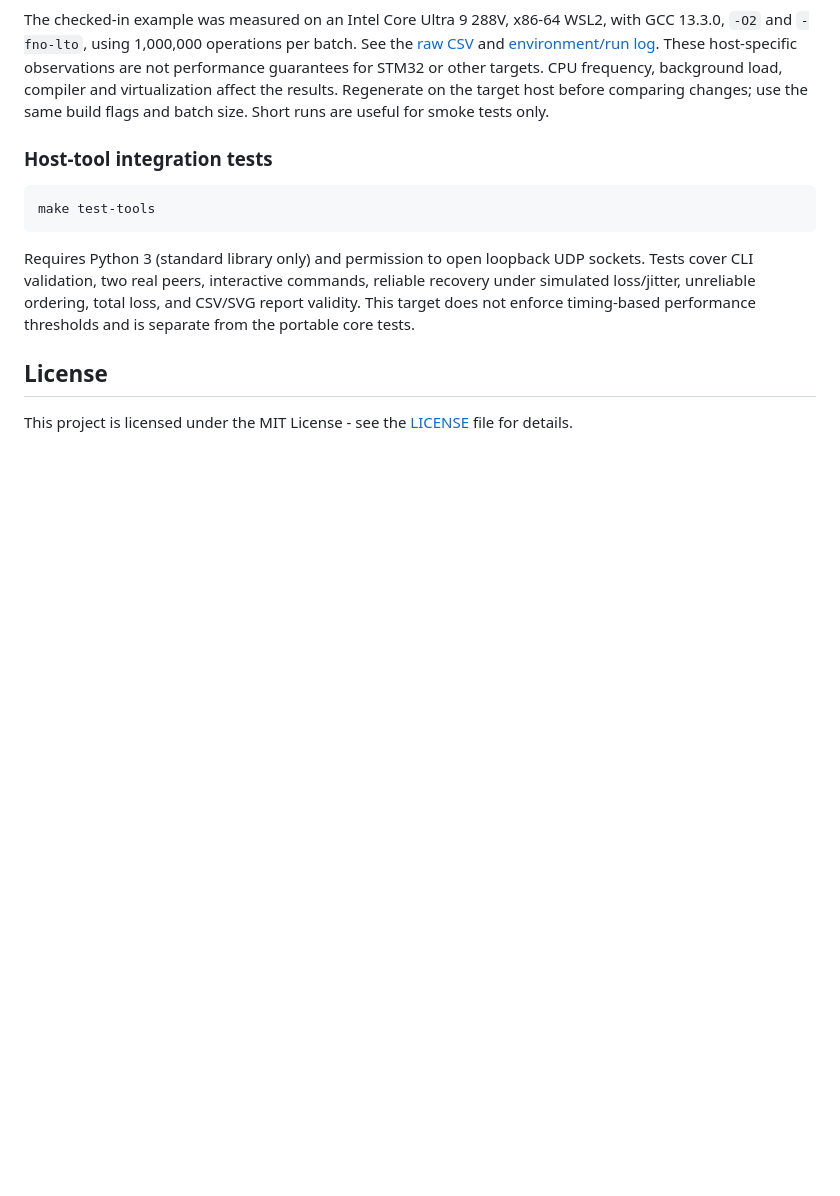
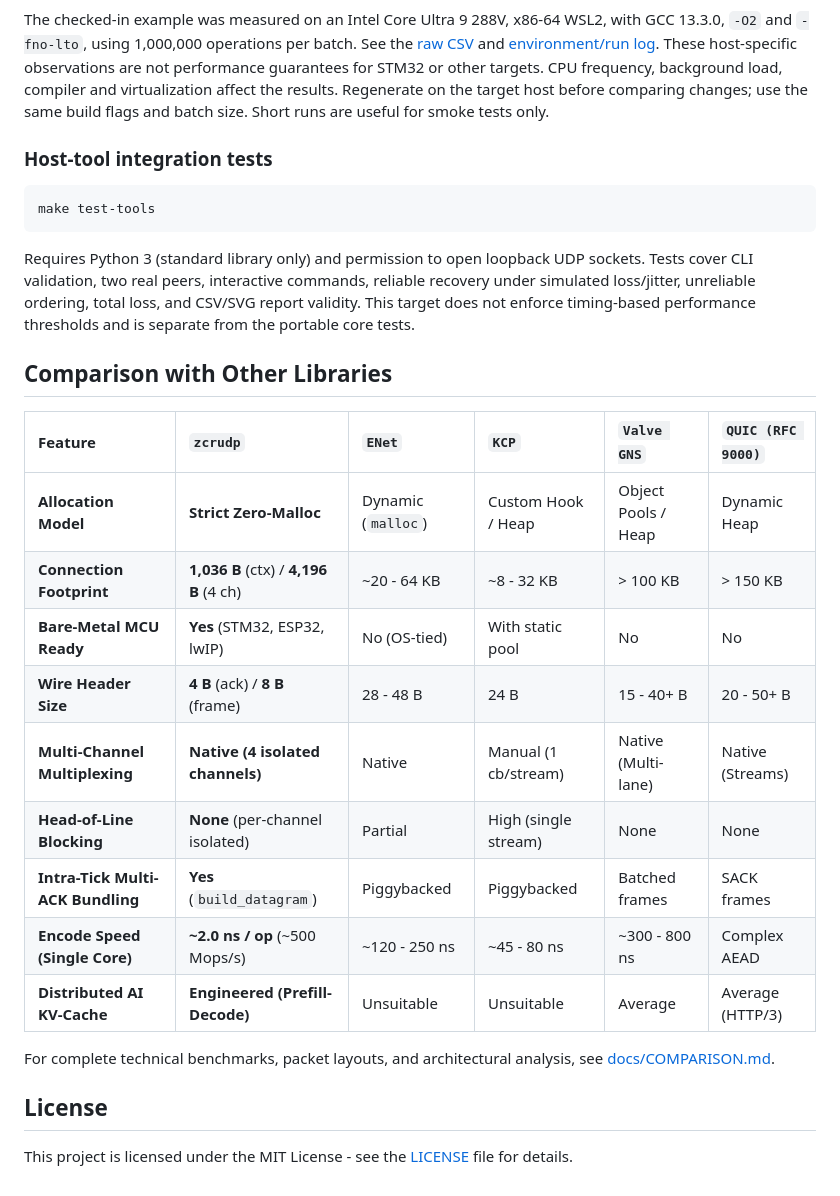
Before and after one commit to i-Charlys/zcrudp, a Markdown page: README.md, the part around the change. Drawn GitHub-style; blank space fills up the shorter version.

Commit message:
docs(comparison): add comprehensive technical comparison against ENet, KCP, GNS, QUIC, and TCP

```diff
--- a/README.md
+++ b/README.md
@@ -207,6 +207,22 @@ reliable recovery under simulated loss/jitter, unreliable ordering, total loss,
 and CSV/SVG report validity. This target does not enforce timing-based performance
 thresholds and is separate from the portable core tests.
 
+## Comparison with Other Libraries
+
+| Feature | `zcrudp` | `ENet` | `KCP` | `Valve GNS` | `QUIC (RFC 9000)` |
+| :--- | :--- | :--- | :--- | :--- | :--- |
+| **Allocation Model** | **Strict Zero-Malloc** | Dynamic (`malloc`) | Custom Hook / Heap | Object Pools / Heap | Dynamic Heap |
+| **Connection Footprint** | **1,036 B** (ctx) / **4,196 B** (4 ch) | ~20 - 64 KB | ~8 - 32 KB | > 100 KB | > 150 KB |
+| **Bare-Metal MCU Ready** | **Yes** (STM32, ESP32, lwIP) | No (OS-tied) | With static pool | No | No |
+| **Wire Header Size** | **4 B** (ack) / **8 B** (frame) | 28 - 48 B | 24 B | 15 - 40+ B | 20 - 50+ B |
+| **Multi-Channel Multiplexing**| **Native (4 isolated channels)** | Native | Manual (1 cb/stream)| Native (Multi-lane) | Native (Streams) |
+| **Head-of-Line Blocking** | **None** (per-channel isolated) | Partial | High (single stream)| None | None |
+| **Intra-Tick Multi-ACK Bundling**| **Yes** (`build_datagram`) | Piggybacked | Piggybacked | Batched frames | SACK frames |
+| **Encode Speed (Single Core)**| **~2.0 ns / op** (~500 Mops/s) | ~120 - 250 ns | ~45 - 80 ns | ~300 - 800 ns | Complex AEAD |
+| **Distributed AI KV-Cache** | **Engineered (Prefill-Decode)**| Unsuitable | Unsuitable | Average | Average (HTTP/3) |
+
+For complete technical benchmarks, packet layouts, and architectural analysis, see [docs/COMPARISON.md](docs/COMPARISON.md).
+
 ## License
 
 This project is licensed under the MIT License - see the [LICENSE](LICENSE) file for details.
```
Also changed, not shown: docs/COMPARISON.md (added, +157 -0 lines).
